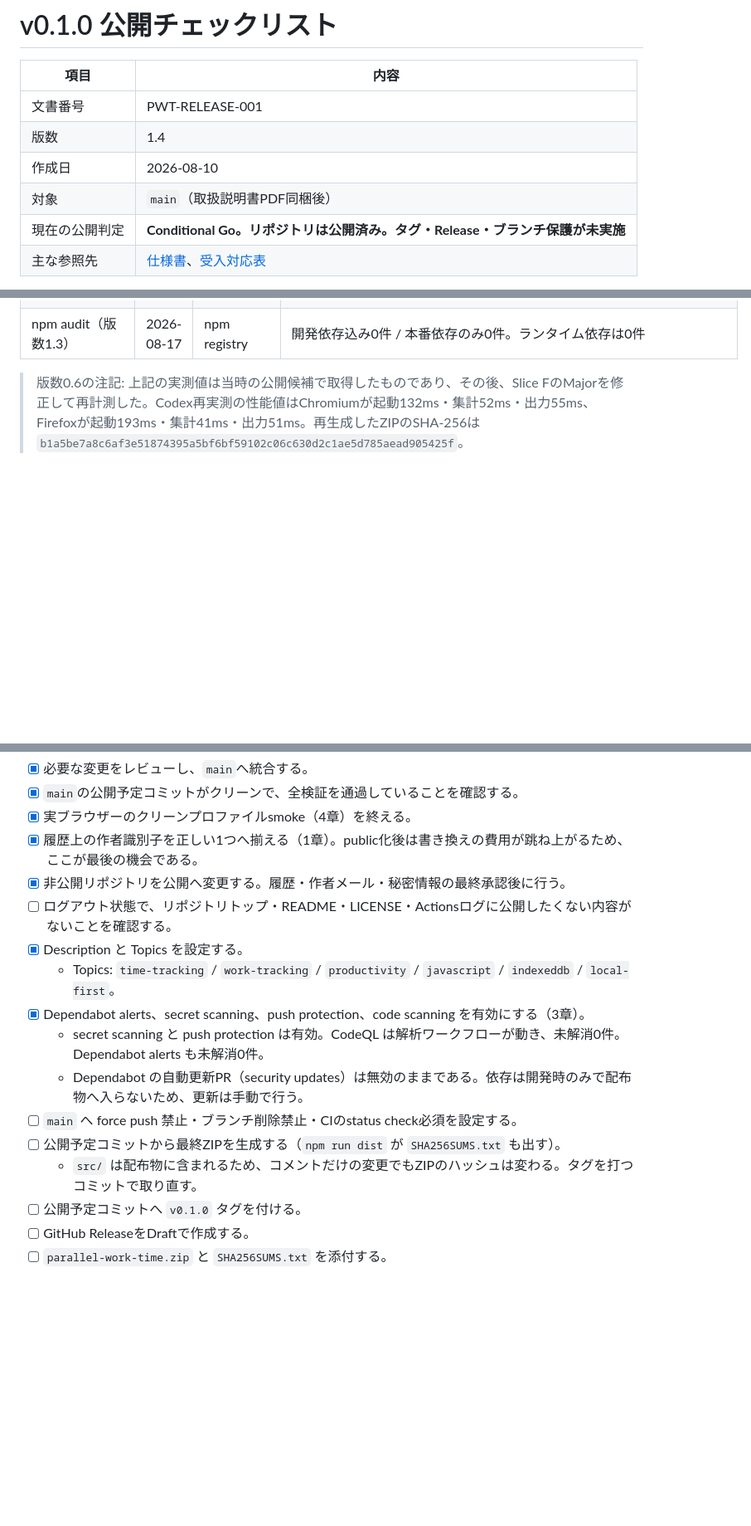
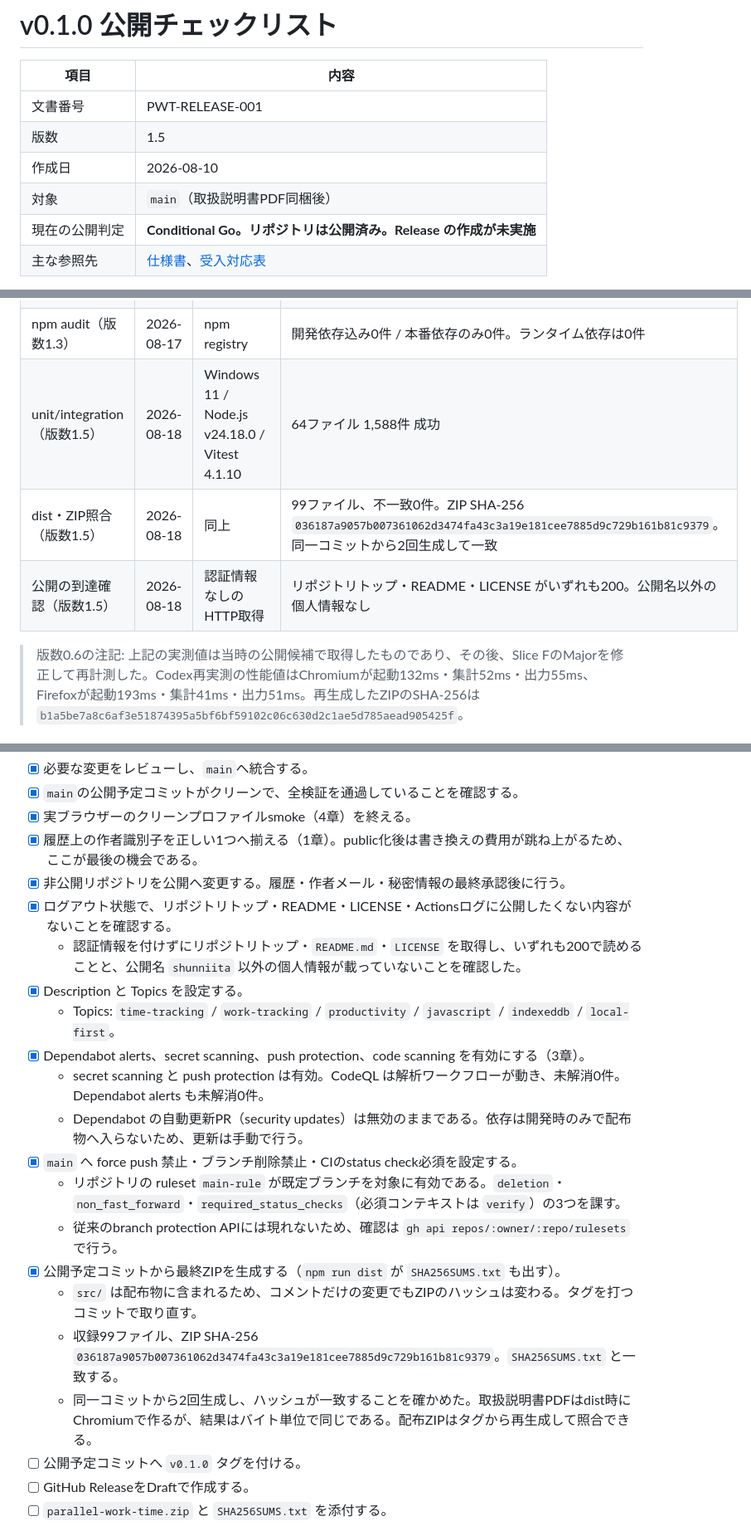
Before and after one commit to shunniita/parallel-work-time, a Markdown page: docs/RELEASE_CHECKLIST_V0.1.0.md, 3 parts joined by grey strips. Shown at 83% size. Rendered like a GitHub page; blank space fills up the shorter version.

Commit message:
docs: 公開コミットの配布ZIPと公開到達の実測を記録する
Co-Authored-By: Claude Opus 5 <noreply@anthropic.com>

```diff
--- a/docs/RELEASE_CHECKLIST_V0.1.0.md
+++ b/docs/RELEASE_CHECKLIST_V0.1.0.md
@@ -3,10 +3,10 @@
 | 項目           | 内容                                                              |
 | -------------- | ----------------------------------------------------------------- |
 | 文書番号       | PWT-RELEASE-001                                                   |
-| 版数           | 1.4                                                               |
+| 版数           | 1.5                                                               |
 | 作成日         | 2026-08-10                                                        |
 | 対象           | `main`（取扱説明書PDF同梱後）                                      |
-| 現在の公開判定 | **Conditional Go。リポジトリは公開済み。タグ・Release・ブランチ保護が未実施** |
+| 現在の公開判定 | **Conditional Go。リポジトリは公開済み。Release の作成が未実施** |
 | 主な参照先     | [仕様書](同時並行作業時間計測支援ツール_仕様書.md)、[受入対応表](ACCEPTANCE_TRACE.md) |
 
 この文書は、v0.1.0を「完成」とみなし、GitHubで一般公開するまでの実行用チェックリストである。
@@ -244,6 +244,9 @@ cmd.exe /d /c "mise exec -- npm audit --omit=dev --audit-level=high"
 | 取扱説明書PDF目視          | 2026-08-17 | Windows 11 / pdfjs-dist で全ページ画像化          | 42ページ。改ページ崩れ1件（注意書きの分断）を修正して再確認 |
 | 公開前監査（版数1.3）      | 2026-08-17 | `main`全89コミットと通常ブランチの履歴             | 秘密情報・認証情報ファイル0件。authorは承認済み識別子の1種、committerは本人とGitHubの2種だけ |
 | npm audit（版数1.3）       | 2026-08-17 | npm registry                                     | 開発依存込み0件 / 本番依存のみ0件。ランタイム依存は0件 |
+| unit/integration（版数1.5）| 2026-08-18 | Windows 11 / Node.js v24.18.0 / Vitest 4.1.10   | 64ファイル 1,588件 成功 |
+| dist・ZIP照合（版数1.5）   | 2026-08-18 | 同上                                            | 99ファイル、不一致0件。ZIP SHA-256 `036187a9057b007361062d3474fa43c3a19e181cee7885d9c729b161b81c9379`。同一コミットから2回生成して一致 |
+| 公開の到達確認（版数1.5）  | 2026-08-18 | 認証情報なしのHTTP取得                            | リポジトリトップ・README・LICENSE がいずれも200。公開名以外の個人情報なし |
 
 > 版数0.6の注記: 上記の実測値は当時の公開候補で取得したものであり、その後、Slice FのMajorを修正して再計測した。Codex再実測の性能値はChromiumが起動132ms・集計52ms・出力55ms、Firefoxが起動193ms・集計41ms・出力51ms。再生成したZIPのSHA-256は `b1a5be7a8c6af3e51874395a5bf6bf59102c06c630d2c1ae5d785aead905425f`。
 
@@ -271,15 +274,20 @@ cmd.exe /d /c "mise exec -- npm audit --omit=dev --audit-level=high"
 - [x] 実ブラウザーのクリーンプロファイルsmoke（4章）を終える。
 - [x] 履歴上の作者識別子を正しい1つへ揃える（1章）。public化後は書き換えの費用が跳ね上がるため、ここが最後の機会である。
 - [x] 非公開リポジトリを公開へ変更する。履歴・作者メール・秘密情報の最終承認後に行う。
-- [ ] ログアウト状態で、リポジトリトップ・README・LICENSE・Actionsログに公開したくない内容がないことを確認する。
+- [x] ログアウト状態で、リポジトリトップ・README・LICENSE・Actionsログに公開したくない内容がないことを確認する。
+  - 認証情報を付けずにリポジトリトップ・`README.md`・`LICENSE` を取得し、いずれも200で読めることと、公開名 `shunniita` 以外の個人情報が載っていないことを確認した。
 - [x] Description と Topics を設定する。
   - Topics: `time-tracking` / `work-tracking` / `productivity` / `javascript` / `indexeddb` / `local-first`。
 - [x] Dependabot alerts、secret scanning、push protection、code scanning を有効にする（3章）。
   - secret scanning と push protection は有効。CodeQL は解析ワークフローが動き、未解消0件。Dependabot alerts も未解消0件。
   - Dependabot の自動更新PR（security updates）は無効のままである。依存は開発時のみで配布物へ入らないため、更新は手動で行う。
-- [ ] `main` へ force push 禁止・ブランチ削除禁止・CIのstatus check必須を設定する。
-- [ ] 公開予定コミットから最終ZIPを生成する（`npm run dist` が `SHA256SUMS.txt` も出す）。
+- [x] `main` へ force push 禁止・ブランチ削除禁止・CIのstatus check必須を設定する。
+  - リポジトリの ruleset `main-rule` が既定ブランチを対象に有効である。`deletion`・`non_fast_forward`・`required_status_checks`（必須コンテキストは `verify`）の3つを課す。
+  - 従来のbranch protection APIには現れないため、確認は `gh api repos/:owner/:repo/rulesets` で行う。
+- [x] 公開予定コミットから最終ZIPを生成する（`npm run dist` が `SHA256SUMS.txt` も出す）。
   - `src/` は配布物に含まれるため、コメントだけの変更でもZIPのハッシュは変わる。タグを打つコミットで取り直す。
+  - 収録99ファイル、ZIP SHA-256 `036187a9057b007361062d3474fa43c3a19e181cee7885d9c729b161b81c9379`。`SHA256SUMS.txt` と一致する。
+  - 同一コミットから2回生成し、ハッシュが一致することを確かめた。取扱説明書PDFはdist時にChromiumで作るが、結果はバイト単位で同じである。配布ZIPはタグから再生成して照合できる。
 - [ ] 公開予定コミットへ `v0.1.0` タグを付ける。
 - [ ] GitHub ReleaseをDraftで作成する。
 - [ ] `parallel-work-time.zip` と `SHA256SUMS.txt` を添付する。
```
Also changed, not shown: other parts of docs/RELEASE_CHECKLIST_V0.1.0.md (+2 -0 lines).
